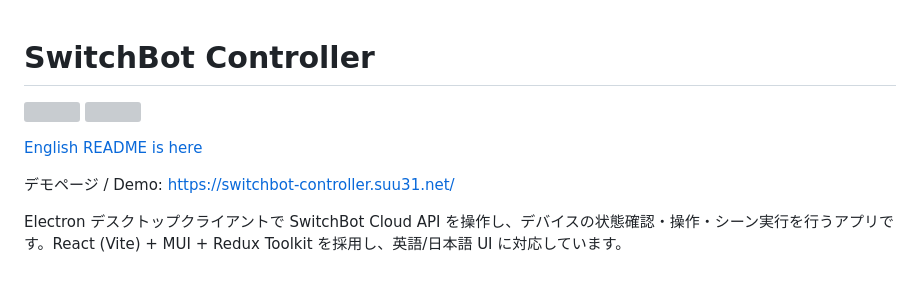
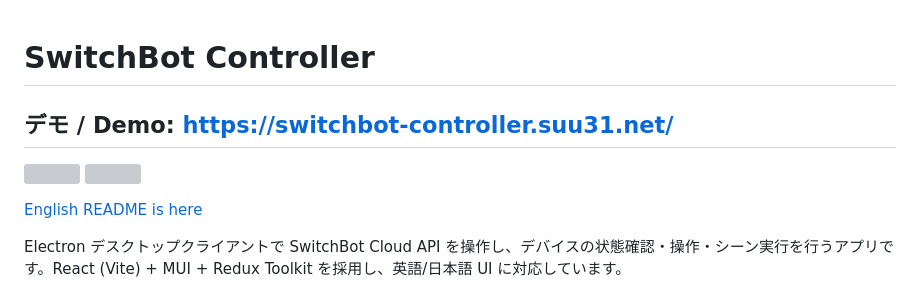
Before and after one commit to 0suu/SwitchBotController, a Markdown page: README.md, the part around the change. Rendered like a GitHub page; grey boxes are pictures that could not be loaded.

Commit message:
Update README with demo link and cleanup
Added demo link to README and removed duplicate demo text.

```diff
--- a/README.md
+++ b/README.md
@@ -1,4 +1,6 @@
 # SwitchBot Controller
+## デモ / Demo: https://switchbot-controller.suu31.net/
+
 <p>
   <img src="https://github.com/user-attachments/assets/5a33d24e-edf4-4516-959e-5ae83ae1589a"  width="45%"/>
   <img src="https://github.com/user-attachments/assets/77875e1d-b3d9-42e8-a9dd-1e8936c705c8" width="45%">
@@ -6,7 +8,7 @@
 
 [English README is here](README_en.md)
 
-デモページ / Demo: https://switchbot-controller.suu31.net/
+
 
 Electron デスクトップクライアントで SwitchBot Cloud API を操作し、デバイスの状態確認・操作・シーン実行を行うアプリです。React (Vite) + MUI + Redux Toolkit を採用し、英語/日本語 UI に対応しています。
 
```
